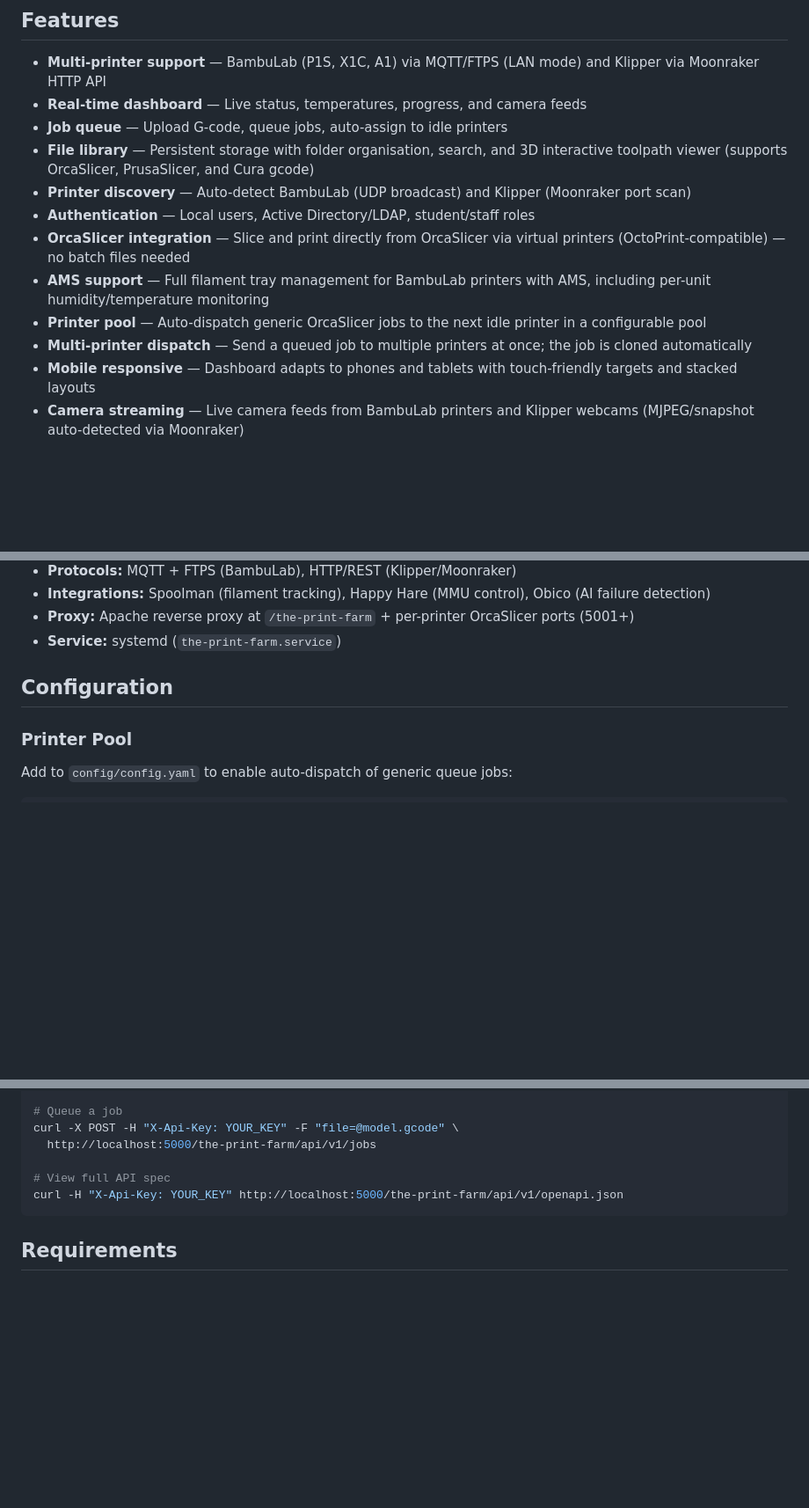
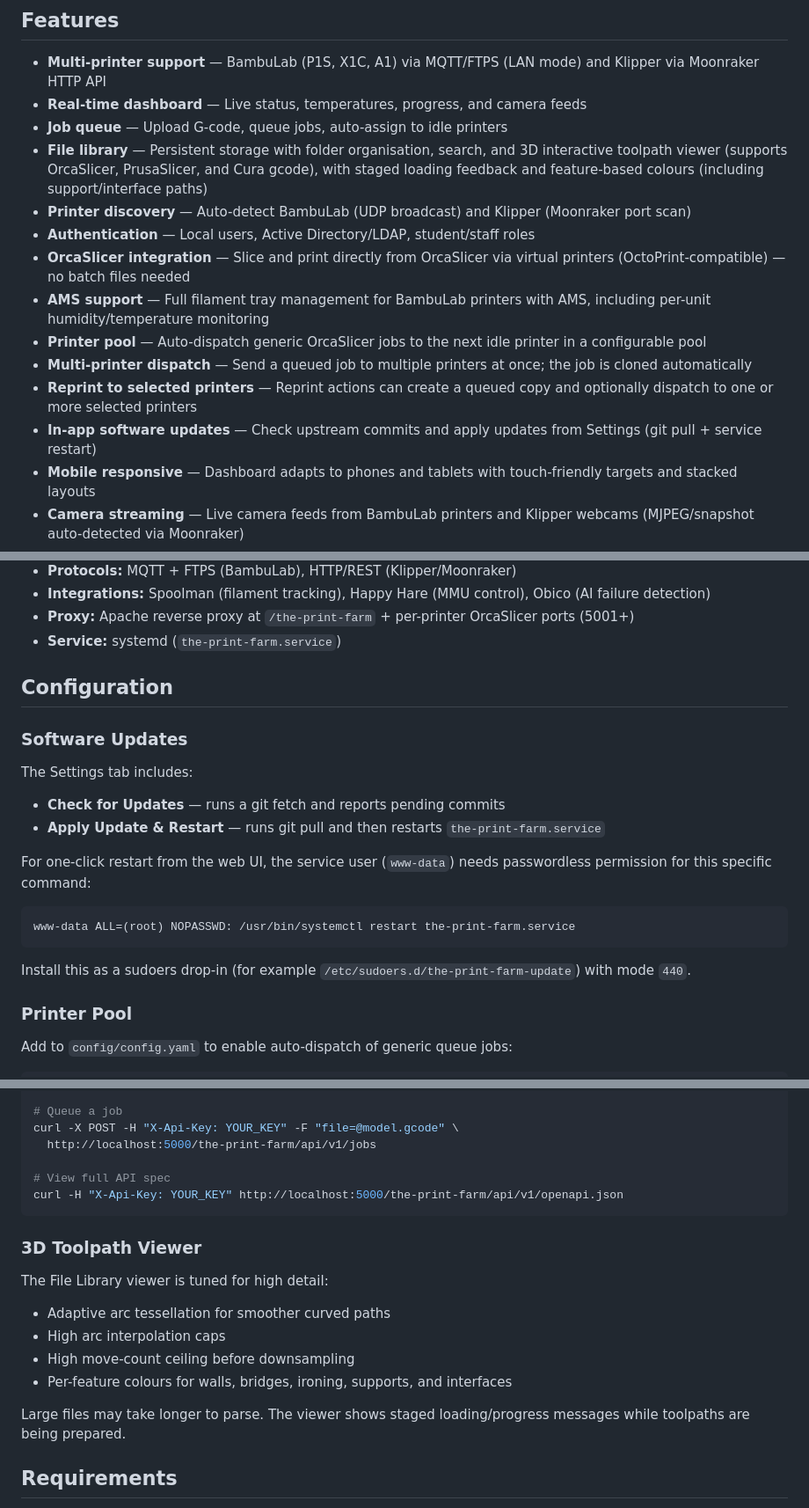
Before and after one commit to barnard704344/the-print-farm, a Markdown page: README.md, 3 parts joined by grey strips. Shown at 88% size. GitHub-like rendering; blank space fills up the shorter version.

Commit message:
Update documentation for 3D viewer, reprint flow, and software updates

````diff
--- a/README.md
+++ b/README.md
@@ -7,13 +7,15 @@ A web-based print farm manager for **BambuLab** and **Klipper** 3D printers. Mon
 - **Multi-printer support** — BambuLab (P1S, X1C, A1) via MQTT/FTPS (LAN mode) and Klipper via Moonraker HTTP API
 - **Real-time dashboard** — Live status, temperatures, progress, and camera feeds
 - **Job queue** — Upload G-code, queue jobs, auto-assign to idle printers
-- **File library** — Persistent storage with folder organisation, search, and 3D interactive toolpath viewer (supports OrcaSlicer, PrusaSlicer, and Cura gcode)
+- **File library** — Persistent storage with folder organisation, search, and 3D interactive toolpath viewer (supports OrcaSlicer, PrusaSlicer, and Cura gcode), with staged loading feedback and feature-based colours (including support/interface paths)
 - **Printer discovery** — Auto-detect BambuLab (UDP broadcast) and Klipper (Moonraker port scan)
 - **Authentication** — Local users, Active Directory/LDAP, student/staff roles
 - **OrcaSlicer integration** — Slice and print directly from OrcaSlicer via virtual printers (OctoPrint-compatible) — no batch files needed
 - **AMS support** — Full filament tray management for BambuLab printers with AMS, including per-unit humidity/temperature monitoring
 - **Printer pool** — Auto-dispatch generic OrcaSlicer jobs to the next idle printer in a configurable pool
 - **Multi-printer dispatch** — Send a queued job to multiple printers at once; the job is cloned automatically
+- **Reprint to selected printers** — Reprint actions can create a queued copy and optionally dispatch to one or more selected printers
+- **In-app software updates** — Check upstream commits and apply updates from Settings (git pull + service restart)
 - **Mobile responsive** — Dashboard adapts to phones and tablets with touch-friendly targets and stacked layouts
 - **Camera streaming** — Live camera feeds from BambuLab printers and Klipper webcams (MJPEG/snapshot auto-detected via Moonraker)
 - **Notifications** — Email (SMTP) and Discord webhook alerts for job submission, print completion, pause, and failure
@@ -215,6 +217,21 @@ Jobs enter the queue unassigned and can be sent to any printer from the dashboar
 
 ## Configuration
 
+### Software Updates
+
+The Settings tab includes:
+
+- **Check for Updates** — runs a git fetch and reports pending commits
+- **Apply Update & Restart** — runs git pull and then restarts `the-print-farm.service`
+
+For one-click restart from the web UI, the service user (`www-data`) needs passwordless permission for this specific command:
+
+```bash
+www-data ALL=(root) NOPASSWD: /usr/bin/systemctl restart the-print-farm.service
+```
+
+Install this as a sudoers drop-in (for example `/etc/sudoers.d/the-print-farm-update`) with mode `440`.
+
 ### Printer Pool
 
 Add to `config/config.yaml` to enable auto-dispatch of generic queue jobs:
@@ -292,6 +309,17 @@ curl -X POST -H "X-Api-Key: YOUR_KEY" -F "file=@model.gcode" \
 curl -H "X-Api-Key: YOUR_KEY" http://localhost:5000/the-print-farm/api/v1/openapi.json
 ```
 
+### 3D Toolpath Viewer
+
+The File Library viewer is tuned for high detail:
+
+- Adaptive arc tessellation for smoother curved paths
+- High arc interpolation caps
+- High move-count ceiling before downsampling
+- Per-feature colours for walls, bridges, ironing, supports, and interfaces
+
+Large files may take longer to parse. The viewer shows staged loading/progress messages while toolpaths are being prepared.
+
 ## Requirements
 
 - Python 3.9+
````
Also changed, not shown: API.md (+44 -3 lines).
